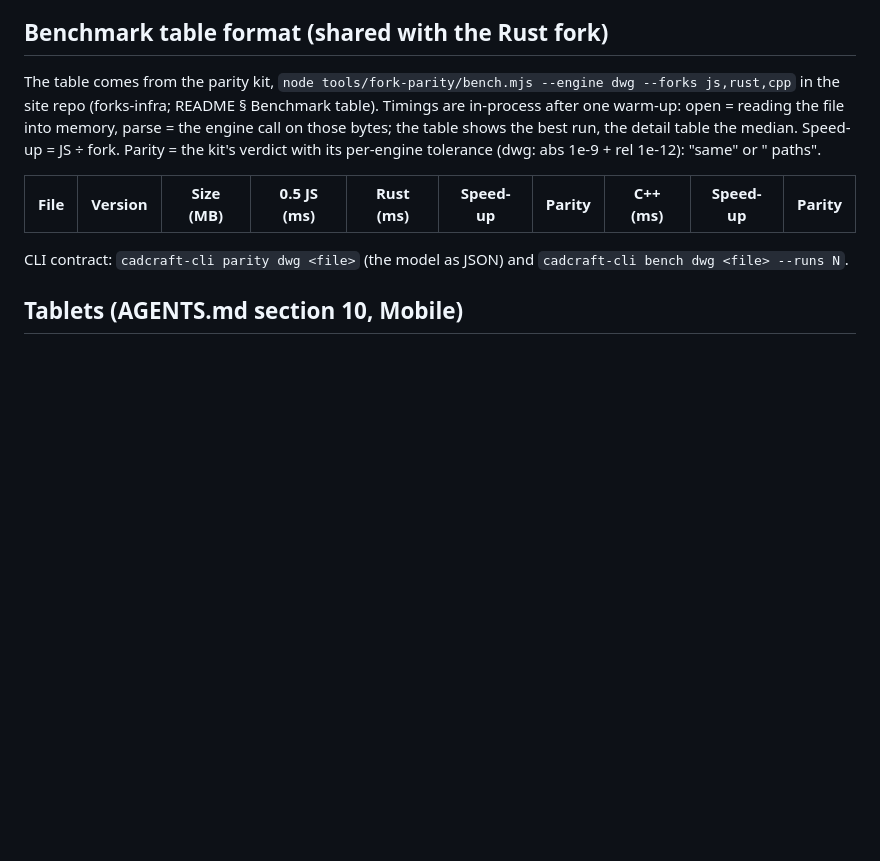
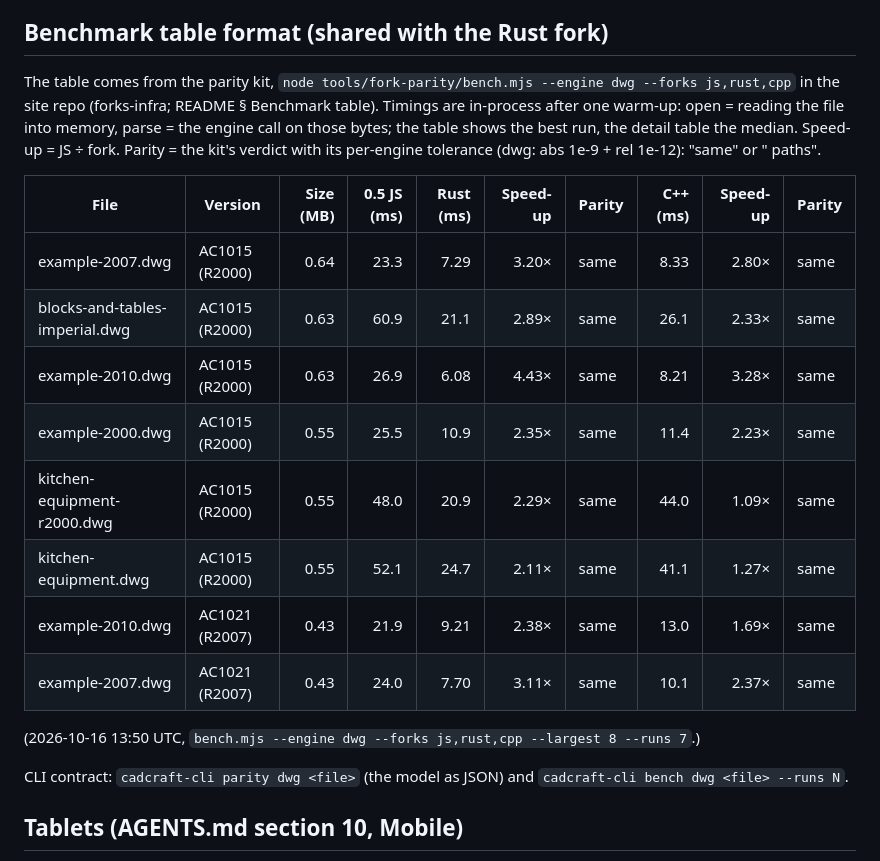
Before and after one commit to getcadcraft/cadcraft-cpp, a Markdown page: docs/roadmap.md, the part around one of its changes. Drawn GitHub-style; blank space fills up the shorter version.

```diff
--- a/docs/roadmap.md
+++ b/docs/roadmap.md
@@ -24,7 +46,17 @@ Speed-up = JS ÷ fork. Parity = the kit's verdict with its per-engine tolerance
 "same" or "<n> paths".
 
 | File | Version | Size (MB) | 0.5 JS (ms) | Rust (ms) | Speed-up | Parity | C++ (ms) | Speed-up | Parity |
-|---|---|---|---|---|---|---|---|---|---|
+|---|---|---:|---:|---:|---:|---|---:|---:|---|
+| example-2007.dwg | AC1015 (R2000) | 0.64 | 23.3 | 7.29 | 3.20× | same | 8.33 | 2.80× | same |
+| blocks-and-tables-imperial.dwg | AC1015 (R2000) | 0.63 | 60.9 | 21.1 | 2.89× | same | 26.1 | 2.33× | same |
+| example-2010.dwg | AC1015 (R2000) | 0.63 | 26.9 | 6.08 | 4.43× | same | 8.21 | 3.28× | same |
+| example-2000.dwg | AC1015 (R2000) | 0.55 | 25.5 | 10.9 | 2.35× | same | 11.4 | 2.23× | same |
+| kitchen-equipment-r2000.dwg | AC1015 (R2000) | 0.55 | 48.0 | 20.9 | 2.29× | same | 44.0 | 1.09× | same |
+| kitchen-equipment.dwg | AC1015 (R2000) | 0.55 | 52.1 | 24.7 | 2.11× | same | 41.1 | 1.27× | same |
+| example-2010.dwg | AC1021 (R2007) | 0.43 | 21.9 | 9.21 | 2.38× | same | 13.0 | 1.69× | same |
+| example-2007.dwg | AC1021 (R2007) | 0.43 | 24.0 | 7.70 | 3.11× | same | 10.1 | 2.37× | same |
+
+(2026-10-16 13:50 UTC, `bench.mjs --engine dwg --forks js,rust,cpp --largest 8 --runs 7`.)
 
 CLI contract: `cadcraft-cli parity dwg <file>` (the model as JSON) and `cadcraft-cli bench dwg <file> --runs N`.
 
```
Also changed, not shown: other parts of docs/roadmap.md (+27 -5 lines).
